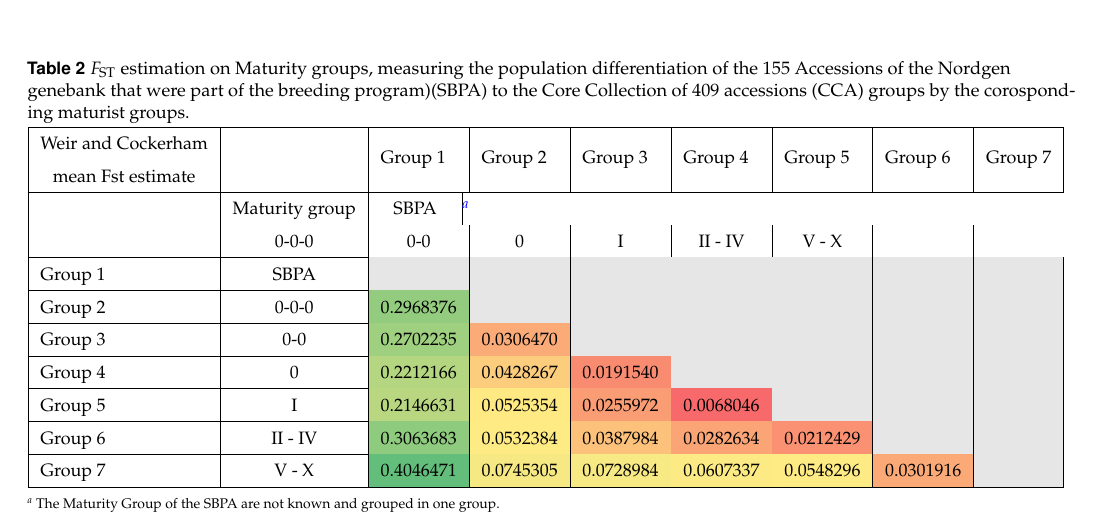
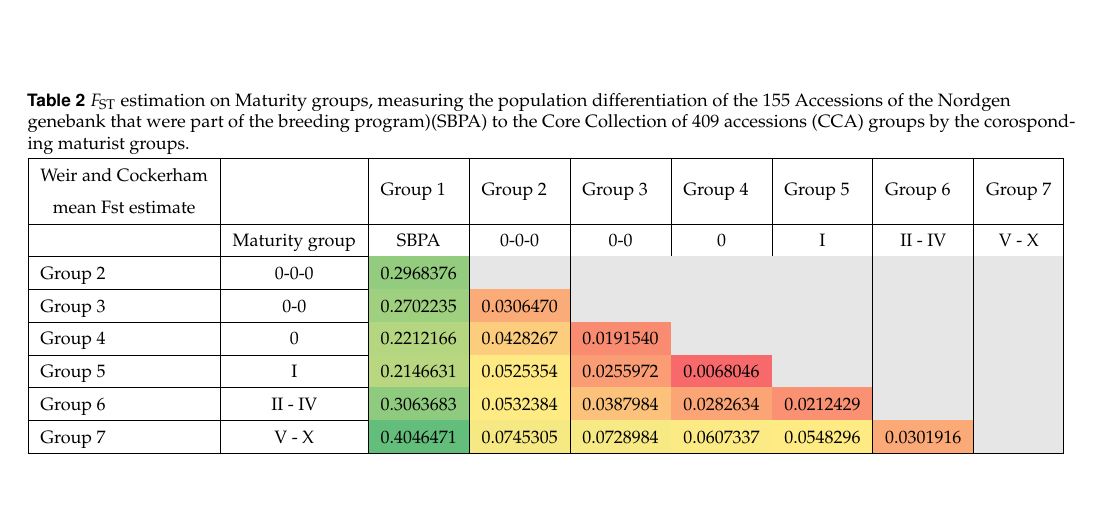
Before and after one commit to JosephineConnelly/Josephine-Manuscript-Overleaf, a LaTeX document (manuscript_soy.tex): part of page 9 of 16, cut so that both start at the same text, the shorter picture padded with empty space. Compiled offline with pdfLaTeX.

Commit message:
24 aug commit

```diff
--- a/manuscript_soy.tex
+++ b/manuscript_soy.tex
@@ -451,15 +451,86 @@ summary:                        & Min.      & 1st Qu   & Median   & Mean     & 3
 \begin{tableminipage}{\textwidth}
 \begin{tabular}{|l|c|l|l|l|l|l|l|l|l}
 \cline{1-9}
-\multicolumn{1}{|c|}{\begin{tabular}[c]{@{}c@{}}Weir and Cockerham \\ mean Fst estimate\end{tabular}} &                & Group 1                                       & Group 2                           & Group 3                           & Group 4                           & Group 5                           & Group 6                           & Group 7                    &  \\ \cline{1-9}
-                                                                                                      & Maturity group & \multicolumn{1}{c|}{SBPA}\footnote{The Maturity Group of the SBPA are not known and grouped in one group.}\\                     & \multicolumn{1}{c|}{0-0-0}        & \multicolumn{1}{c|}{0-0}          & \multicolumn{1}{c|}{0}            & \multicolumn{1}{c|}{I}            & \multicolumn{1}{c|}{II - IV}      & \multicolumn{1}{c|}{V - X} &  \\ \cline{1-9}
-Group 1                                                                                               & SBPA           & \multicolumn{1}{c|}{\cellcolor[HTML]{E7E6E6}} & \cellcolor[HTML]{E7E6E6}          & \cellcolor[HTML]{E7E6E6}          & \cellcolor[HTML]{E7E6E6}          & \cellcolor[HTML]{E7E6E6}          & \cellcolor[HTML]{E7E6E6}          & \cellcolor[HTML]{E7E6E6}   &  \\ \cline{1-9}
-Group 2                                                                                               & 0-0-0          & \cellcolor[HTML]{93CC7E}0.2968376             & \cellcolor[HTML]{E7E6E6}          & \cellcolor[HTML]{E7E6E6}          & \cellcolor[HTML]{E7E6E6}          & \cellcolor[HTML]{E7E6E6}          & \cellcolor[HTML]{E7E6E6}          & \cellcolor[HTML]{E7E6E6}   &  \\ \cline{1-9}
-Group 3                                                                                               & 0-0            & \cellcolor[HTML]{9FD07F}0.2702235             & \cellcolor[HTML]{FBAB77}0.0306470 & \cellcolor[HTML]{E7E6E6}          & \cellcolor[HTML]{E7E6E6}          & \cellcolor[HTML]{E7E6E6}          & \cellcolor[HTML]{E7E6E6}          & \cellcolor[HTML]{E7E6E6}   &  \\ \cline{1-9}
-Group 4                                                                                               & 0              & \cellcolor[HTML]{B5D680}0.2212166             & \cellcolor[HTML]{FDCD7E}0.0428267 & \cellcolor[HTML]{F98B71}0.0191540 & \cellcolor[HTML]{E7E6E6}          & \cellcolor[HTML]{E7E6E6}          & \cellcolor[HTML]{E7E6E6}          & \cellcolor[HTML]{E7E6E6}   &  \\ \cline{1-9}
-Group 5                                                                                               & I              & \cellcolor[HTML]{B8D780}0.2146631             & \cellcolor[HTML]{FEE983}0.0525354 & \cellcolor[HTML]{FA9D75}0.0255972 & \cellcolor[HTML]{F8696B}0.0068046 & \cellcolor[HTML]{E7E6E6}          & \cellcolor[HTML]{E7E6E6}          & \cellcolor[HTML]{E7E6E6}   &  \\ \cline{1-9}
-Group 6                                                                                               & II - IV        & \cellcolor[HTML]{8FCB7E}0.3063683             & \cellcolor[HTML]{FFEB84}0.0532384 & \cellcolor[HTML]{FCC27C}0.0387984 & \cellcolor[HTML]{FBA576}0.0282634 & \cellcolor[HTML]{FA9172}0.0212429 & \cellcolor[HTML]{E7E6E6}          & \cellcolor[HTML]{E7E6E6}   &  \\ \cline{1-9}
-Group 7                                                                                               & V - X          & \cellcolor[HTML]{63BE7B}0.4046471             & \cellcolor[HTML]{F6E984}0.0745305 & \cellcolor[HTML]{F7E984}0.0728984 & \cellcolor[HTML]{FCEB84}0.0607337 & \cellcolor[HTML]{FFEB84}0.0548296 & \cellcolor[HTML]{FBAA77}0.0301916 & \cellcolor[HTML]{E7E6E6}   &  \\ \cline{1-9}
+\multicolumn{1}{|c|}{\begin{tabular}[c]{@{}c@{}}Weir and Cockerham \\ mean Fst estimate\end{tabular}} &
+   &
+  Group 1 &
+  Group 2 &
+  Group 3 &
+  Group 4 &
+  Group 5 &
+  Group 6 &
+  Group 7 &
+   \\ \cline{1-9}
+ &
+  Maturity group &
+  \multicolumn{1}{c|}{SBPA} &
+  \multicolumn{1}{c|}{0-0-0} &
+  \multicolumn{1}{c|}{0-0} &
+  \multicolumn{1}{c|}{0} &
+  \multicolumn{1}{c|}{I} &
+  \multicolumn{1}{c|}{II - IV} &
+  \multicolumn{1}{c|}{V - X} &
+   \\ \cline{1-9}
+Group 2 &
+  0-0-0 &
+  \cellcolor[HTML]{93CC7E}0.2968376 &
+  \cellcolor[HTML]{E7E6E6} &
+  \cellcolor[HTML]{E7E6E6} &
+  \cellcolor[HTML]{E7E6E6} &
+  \cellcolor[HTML]{E7E6E6} &
+  \cellcolor[HTML]{E7E6E6} &
+  \cellcolor[HTML]{E7E6E6} &
+   \\ \cline{1-9}
+Group 3 &
+  0-0 &
+  \cellcolor[HTML]{9FD07F}0.2702235 &
+  \cellcolor[HTML]{FBAB77}0.0306470 &
+  \cellcolor[HTML]{E7E6E6} &
+  \cellcolor[HTML]{E7E6E6} &
+  \cellcolor[HTML]{E7E6E6} &
+  \cellcolor[HTML]{E7E6E6} &
+  \cellcolor[HTML]{E7E6E6} &
+   \\ \cline{1-9}
+Group 4 &
+  0 &
+  \cellcolor[HTML]{B5D680}0.2212166 &
+  \cellcolor[HTML]{FDCD7E}0.0428267 &
+  \cellcolor[HTML]{F98B71}0.0191540 &
+  \cellcolor[HTML]{E7E6E6} &
+  \cellcolor[HTML]{E7E6E6} &
+  \cellcolor[HTML]{E7E6E6} &
+  \cellcolor[HTML]{E7E6E6} &
+   \\ \cline{1-9}
+Group 5 &
+  I &
+  \cellcolor[HTML]{B8D780}0.2146631 &
+  \cellcolor[HTML]{FEE983}0.0525354 &
+  \cellcolor[HTML]{FA9D75}0.0255972 &
+  \cellcolor[HTML]{F8696B}0.0068046 &
+  \cellcolor[HTML]{E7E6E6} &
+  \cellcolor[HTML]{E7E6E6} &
+  \cellcolor[HTML]{E7E6E6} &
+   \\ \cline{1-9}
+Group 6 &
+  II - IV &
+  \cellcolor[HTML]{8FCB7E}0.3063683 &
+  \cellcolor[HTML]{FFEB84}0.0532384 &
+  \cellcolor[HTML]{FCC27C}0.0387984 &
+  \cellcolor[HTML]{FBA576}0.0282634 &
+  \cellcolor[HTML]{FA9172}0.0212429 &
+  \cellcolor[HTML]{E7E6E6} &
+  \cellcolor[HTML]{E7E6E6} &
+   \\ \cline{1-9}
+Group 7 &
+  V - X &
+  \cellcolor[HTML]{63BE7B}0.4046471 &
+  \cellcolor[HTML]{F6E984}0.0745305 &
+  \cellcolor[HTML]{F7E984}0.0728984 &
+  \cellcolor[HTML]{FCEB84}0.0607337 &
+  \cellcolor[HTML]{FFEB84}0.0548296 &
+  \cellcolor[HTML]{FBAA77}0.0301916 &
+  \cellcolor[HTML]{E7E6E6} &
+   \\ \cline{1-9}
 \end{tabular}
   \label{tab:fst2}
 \end{tableminipage}
```
